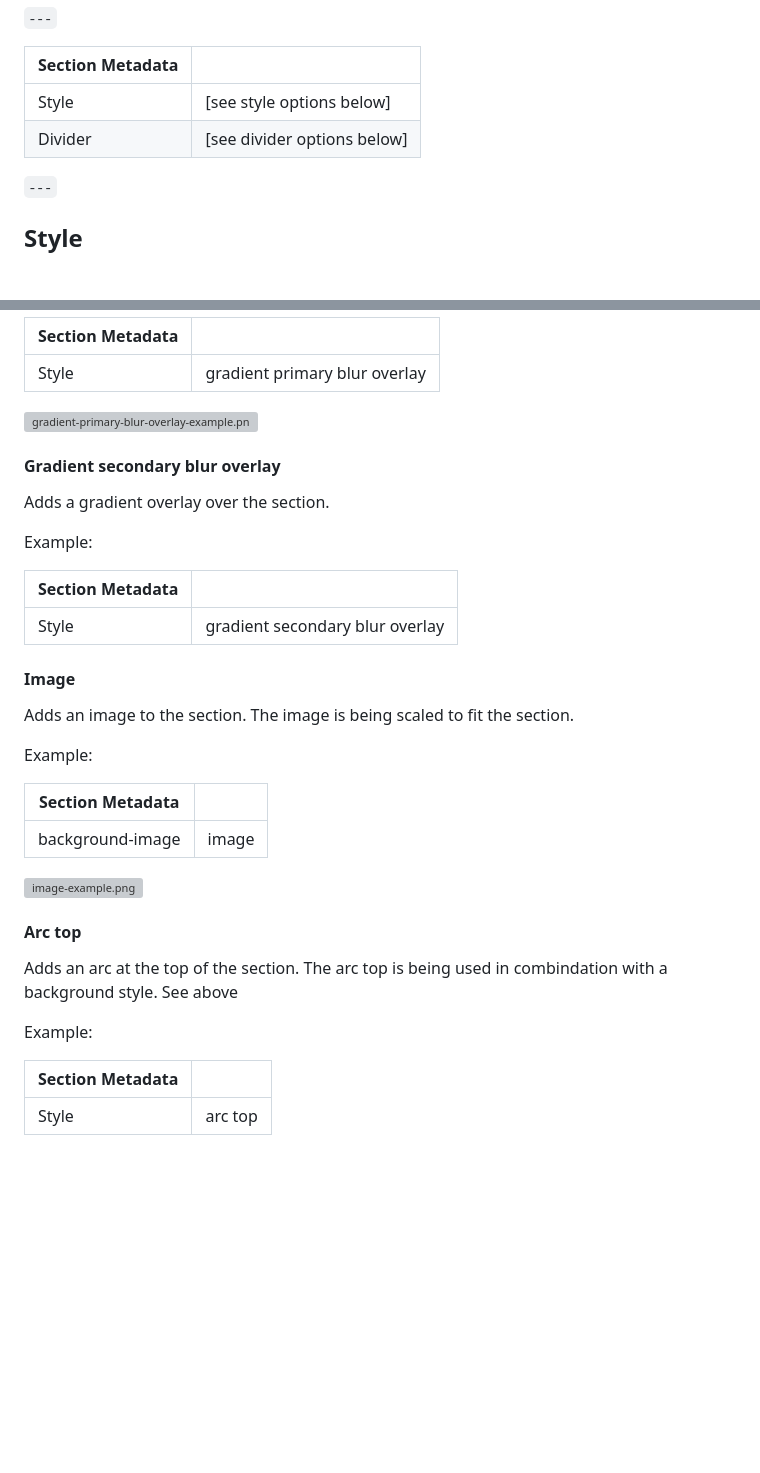
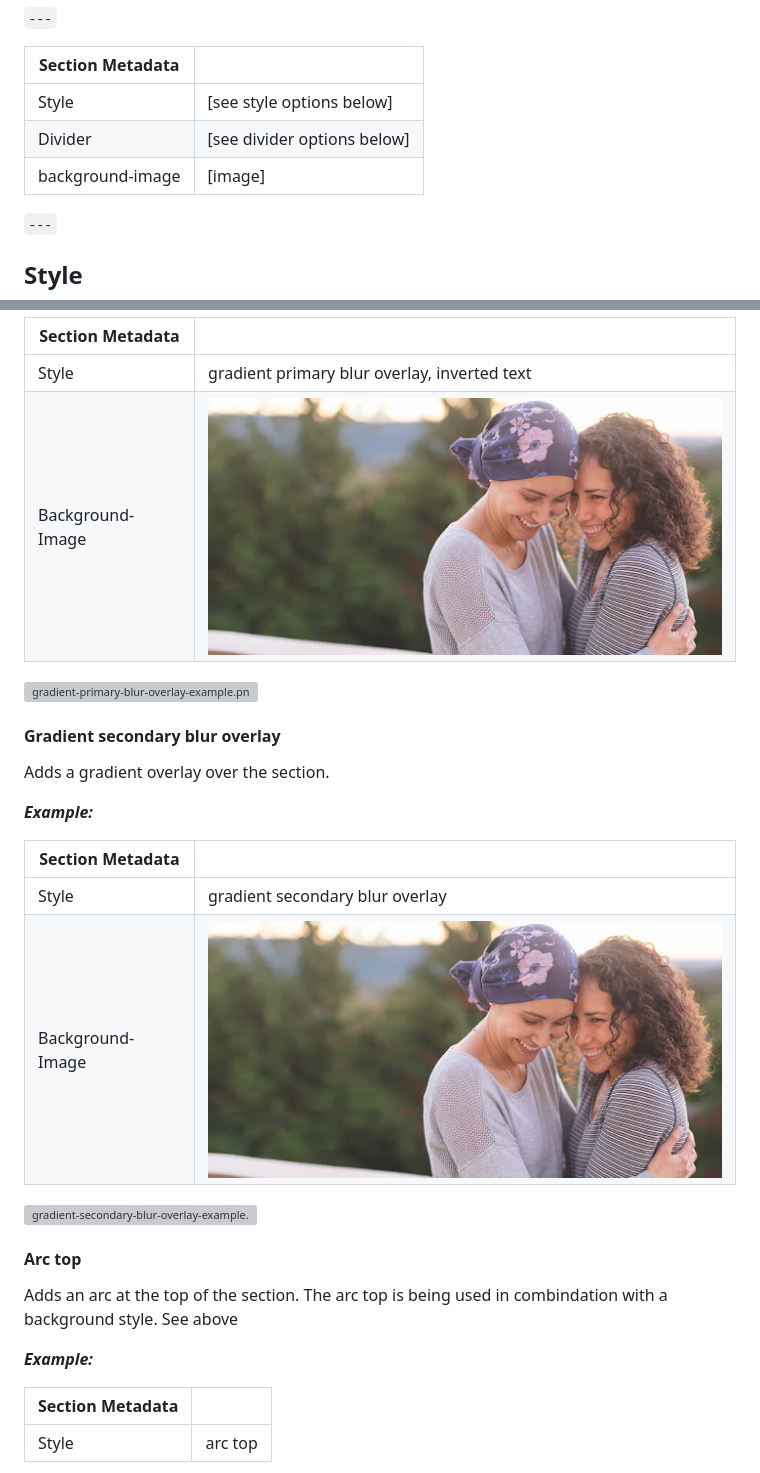
Before and after one commit to hlxsites/mammotome, a Markdown page: docs/section-metadata.md, 2 parts joined by grey strips. Rendered like a GitHub page; pictures changed too: docs/assets/bg-image-example.jpg (added); blank space fills up the shorter version; grey boxes are pictures that could not be loaded.

```diff
--- a/docs/section-metadata.md
+++ b/docs/section-metadata.md
@@ -14,6 +14,7 @@ Section Metadata allows the author to add two parameters to a section table with
 | ---------------- | --------------------------- |
 | Style            | [see style options below]   |
 | Divider          | [see divider options below] |
+| background-image | [image]                     |
 
 `---`
 
@@ -123,7 +142,8 @@ Example:
 
-| Section Metadata |                               |
-|------------------|-------------------------------|
-| Style            | gradient primary blur overlay |
+| Section Metadata |                                                      |
+|------------------|------------------------------------------------------|
+| Style            | gradient primary blur overlay, inverted text         |
+| Background-Image | ![bg-image-example.jpg](assets/bg-image-example.jpg) |
 
 ![gradient-primary-blur-overlay-example.png](assets/gradient-primary-blur-overlay-example.png)
 
@@ -133,31 +153,21 @@ Example:
 
 Adds a gradient overlay over the section.
 
-Example:
+**_Example:_**
 
-| Section Metadata |                                 |
-|------------------|---------------------------------|
-| Style            | gradient secondary blur overlay |
+| Section Metadata |                                                      |
+|------------------|------------------------------------------------------|
+| Style            | gradient secondary blur overlay                      |
+| Background-Image | ![bg-image-example.jpg](assets/bg-image-example.jpg) |
 
-
-#### Image
-
-Adds an image to the section. The image is being scaled to fit the section.
-
-Example:
-
-| Section Metadata |       |
-|------------------|-------|
-| background-image | image |
-
-![image-example.png](assets/image-example.png)
+![gradient-secondary-blur-overlay-example.png](assets/gradient-secondary-blur-overlay-example.png)
 
 #### Arc top
 
 Adds an arc at the top of the section. The arc top is being used in combindation with a background style. See above
 
 
-Example:
+**_Example:_**
 
 | Section Metadata |         |
 |------------------|---------|
```
Also changed, not shown: other parts of docs/section-metadata.md (+33 -15 lines), 2 other files.
